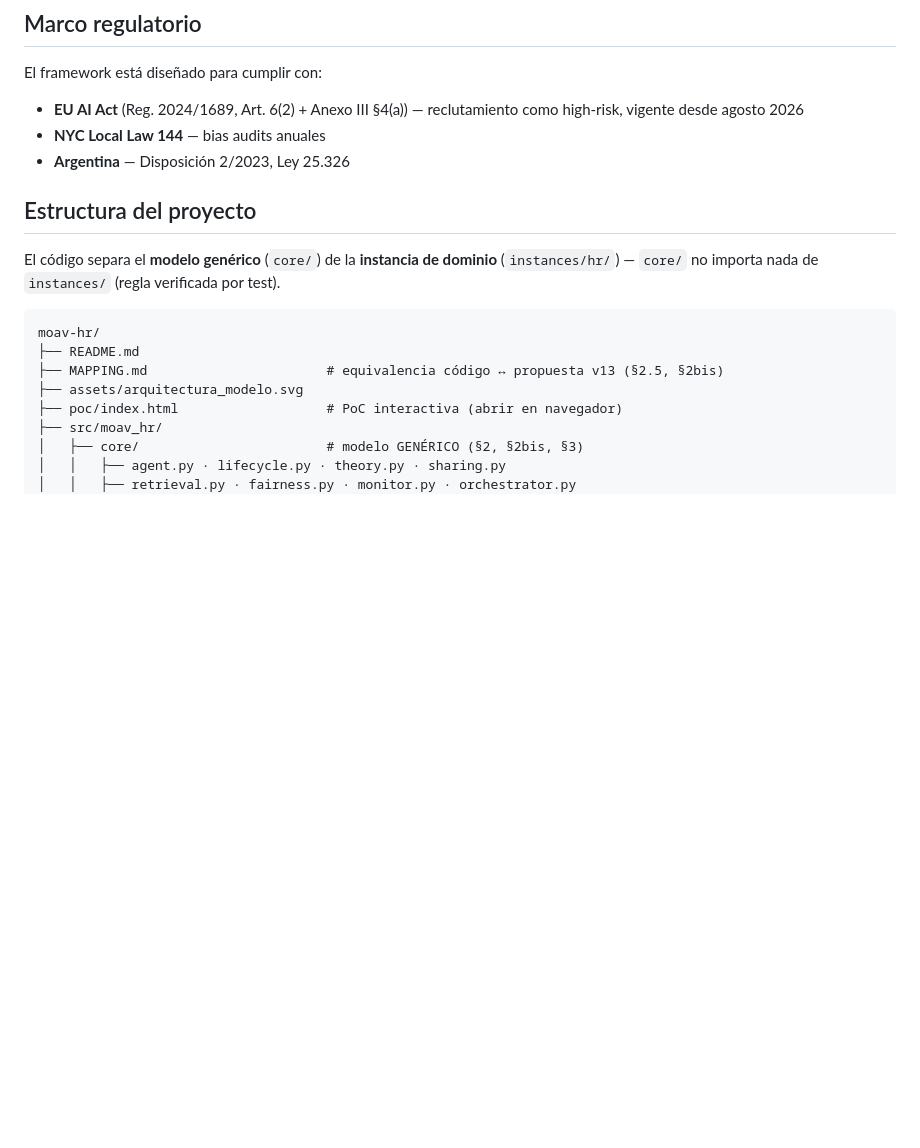
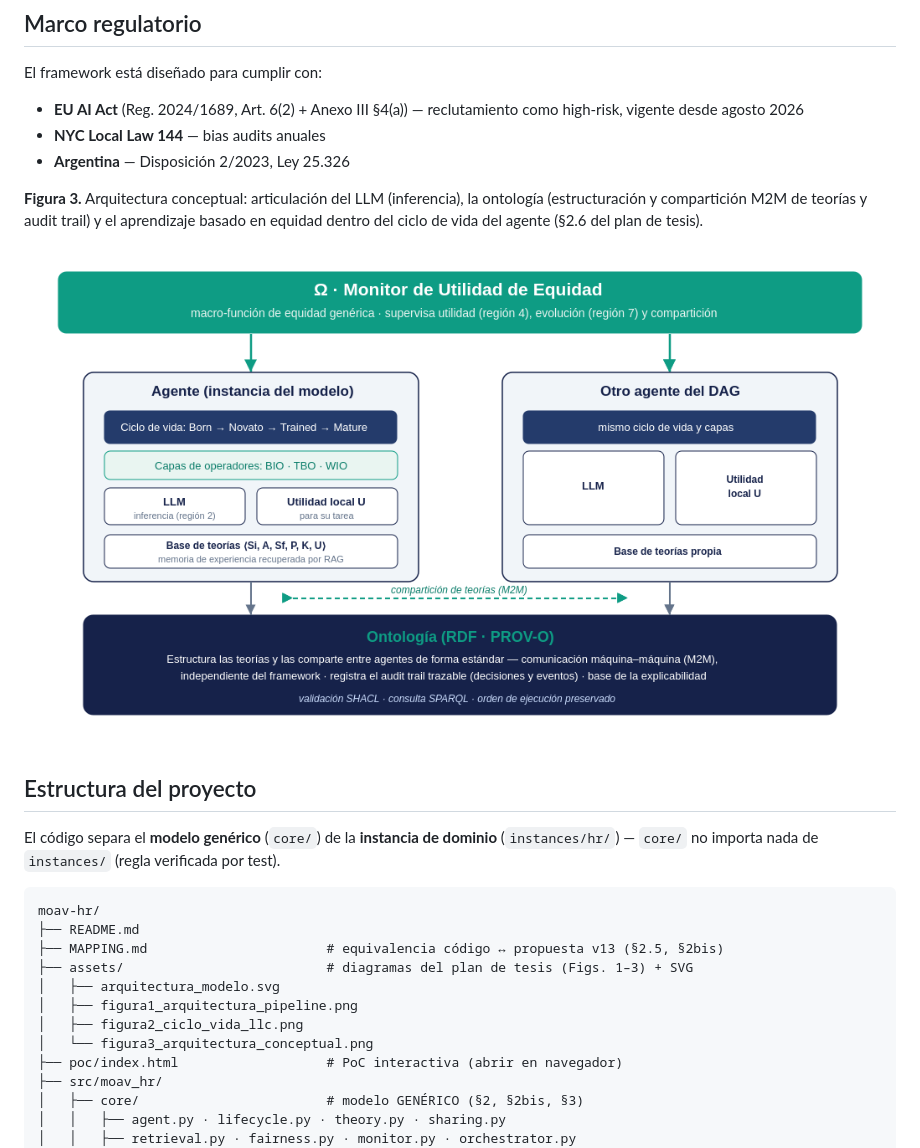
Before and after one commit to kevinkovacs-cloud/multi-agentes, a Markdown page: README.md, the part around one of its changes. GitHub-like rendering; pictures changed too: assets/figura3_arquitectura_conceptual.png (added); blank space fills up the shorter version.

Commit message:
Agregar figuras del plan de tesis al README y actualizar docs/
- Figuras 1, 2 y 3 extraídas del Plan_de_Tesis_Doctoral_Kovacs.docx (junio 2026)
  y embebidas en el README en sus secciones correspondientes
  (Fig.1 pipeline, Fig.2 ciclo de vida LLC, Fig.3 arquitectura conceptual)
- Árbol de assets actualizado en README

Co-Authored-By: Claude Sonnet 4.6 <noreply@anthropic.com>

```diff
--- a/README.md
+++ b/README.md
@@ -73,6 +81,10 @@ El framework está diseñado para cumplir con:
 - **NYC Local Law 144** — bias audits anuales
 - **Argentina** — Disposición 2/2023, Ley 25.326
 
+**Figura 3.** Arquitectura conceptual: articulación del LLM (inferencia), la ontología (estructuración y compartición M2M de teorías y audit trail) y el aprendizaje basado en equidad dentro del ciclo de vida del agente (§2.6 del plan de tesis).
+
+![Figura 3 — Arquitectura conceptual](assets/figura3_arquitectura_conceptual.png)
+
 ## Estructura del proyecto
 
 El código separa el **modelo genérico** (`core/`) de la **instancia de dominio** (`instances/hr/`) — `core/` no importa nada de `instances/` (regla verificada por test).
@@ -81,7 +93,11 @@ El código separa el **modelo genérico** (`core/`) de la **instancia de dominio
 moav-hr/
 ├── README.md
 ├── MAPPING.md                       # equivalencia código ↔ propuesta v13 (§2.5, §2bis)
-├── assets/arquitectura_modelo.svg
+├── assets/                          # diagramas del plan de tesis (Figs. 1–3) + SVG
+│   ├── arquitectura_modelo.svg
+│   ├── figura1_arquitectura_pipeline.png
+│   ├── figura2_ciclo_vida_llc.png
+│   └── figura3_arquitectura_conceptual.png
 ├── poc/index.html                   # PoC interactiva (abrir en navegador)
 ├── src/moav_hr/
 │   ├── core/                        # modelo GENÉRICO (§2, §2bis, §3)
```
Also changed, not shown: other parts of README.md (+8 -0 lines), assets/figura1_arquitectura_pipeline.png (added), assets/figura2_ciclo_vida_llc.png (added).
